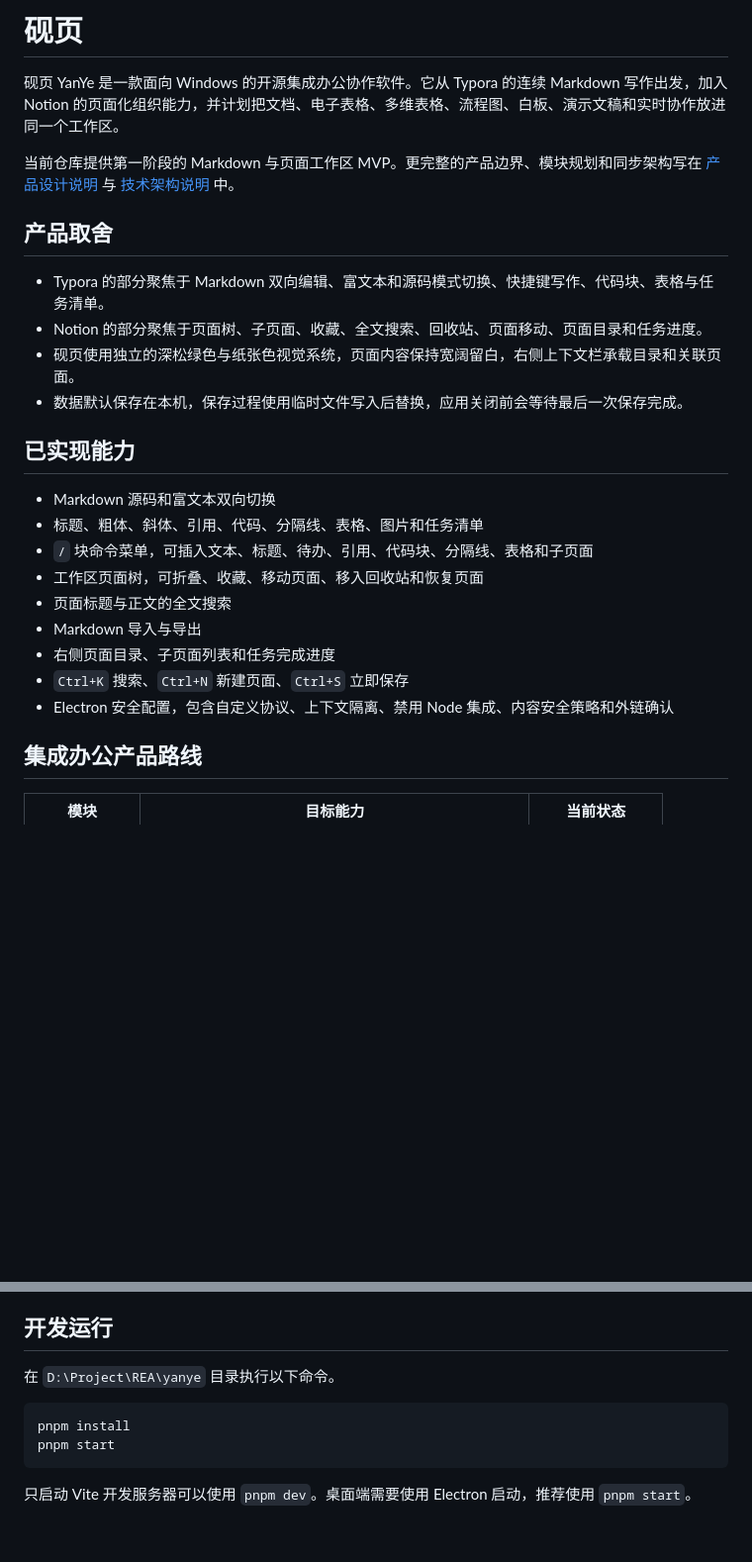
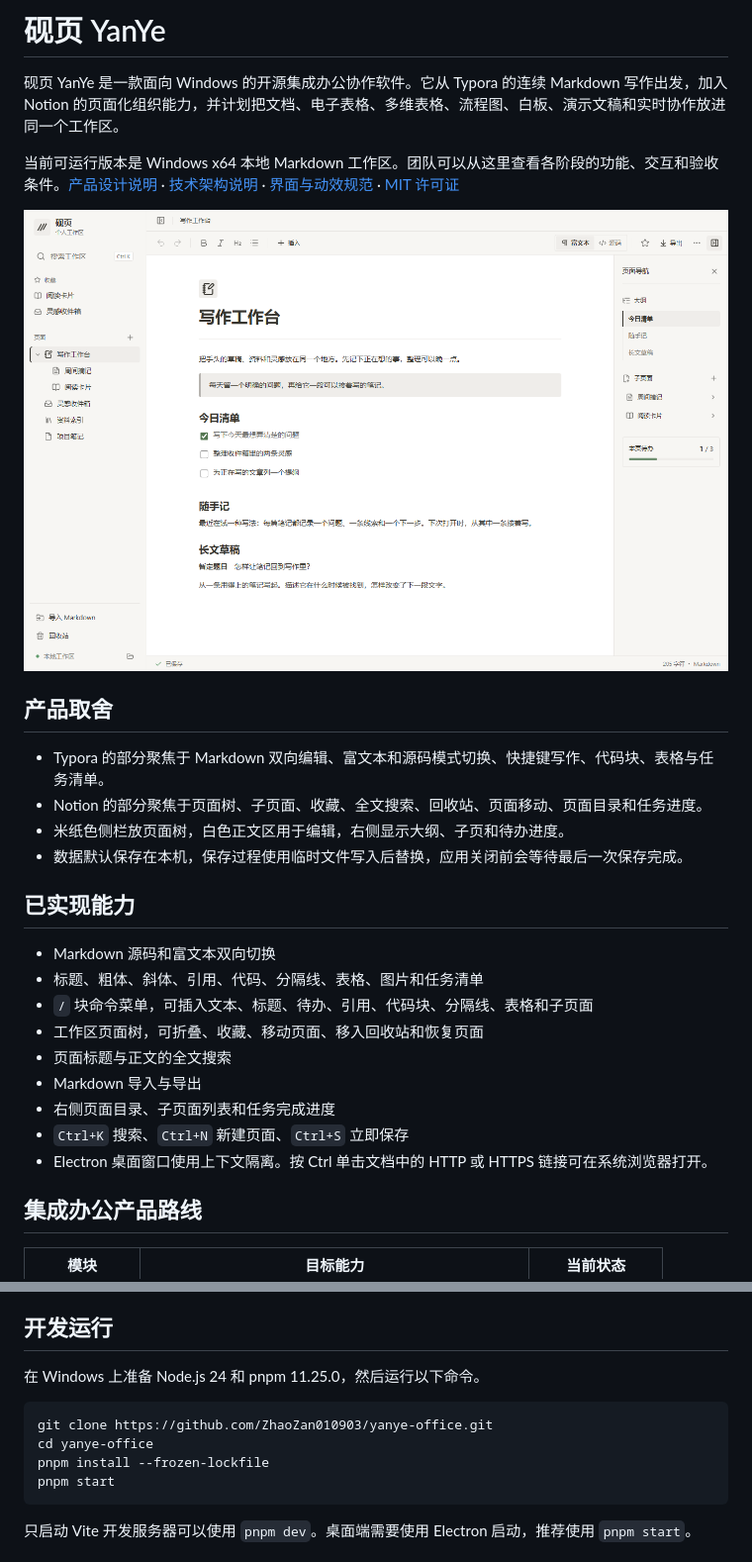
Before and after one commit to ZhaoZan010903/yanye-office, a Markdown page: README.md, 2 parts joined by grey strips. Shown at 99% size. GitHub-like rendering; pictures changed too: docs/workspace.png (added); blank space fills up the shorter version.

Commit message:
Document the office suite roadmap and refine the Windows writing surface

````diff
--- a/README.md
+++ b/README.md
@@ -1,14 +1,16 @@
-# 砚页
+# 砚页 YanYe
 
 砚页 YanYe 是一款面向 Windows 的开源集成办公协作软件。它从 Typora 的连续 Markdown 写作出发，加入 Notion 的页面化组织能力，并计划把文档、电子表格、多维表格、流程图、白板、演示文稿和实时协作放进同一个工作区。
 
-当前仓库提供第一阶段的 Markdown 与页面工作区 MVP。更完整的产品边界、模块规划和同步架构写在 [产品设计说明](docs/PRODUCT_SPEC.md) 与 [技术架构说明](docs/ARCHITECTURE.md) 中。
+当前可运行版本是 Windows x64 本地 Markdown 工作区。团队可以从这里查看各阶段的功能、交互和验收条件。[产品设计说明](docs/PRODUCT_SPEC.md) · [技术架构说明](docs/ARCHITECTURE.md) · [界面与动效规范](docs/STYLE_SPEC.md) · [MIT 许可证](LICENSE)
+
+![砚页的 Windows 编辑器，左侧为页面树，中间为正文，右侧为大纲及任务进度](docs/workspace.png)
 
 ## 产品取舍
 
 - Typora 的部分聚焦于 Markdown 双向编辑、富文本和源码模式切换、快捷键写作、代码块、表格与任务清单。
 - Notion 的部分聚焦于页面树、子页面、收藏、全文搜索、回收站、页面移动、页面目录和任务进度。
-- 砚页使用独立的深松绿色与纸张色视觉系统，页面内容保持宽阔留白，右侧上下文栏承载目录和关联页面。
+- 米纸色侧栏放页面树，白色正文区用于编辑，右侧显示大纲、子页和待办进度。
 - 数据默认保存在本机，保存过程使用临时文件写入后替换，应用关闭前会等待最后一次保存完成。
 
 ## 已实现能力
@@ -21,7 +23,7 @@
 - Markdown 导入与导出
 - 右侧页面目录、子页面列表和任务完成进度
 - `Ctrl+K` 搜索、`Ctrl+N` 新建页面、`Ctrl+S` 立即保存
-- Electron 安全配置，包含自定义协议、上下文隔离、禁用 Node 集成、内容安全策略和外链确认
+- Electron 桌面窗口使用上下文隔离。按 Ctrl 单击文档中的 HTTP 或 HTTPS 链接可在系统浏览器打开。
 
 ## 集成办公产品路线
 
@@ -38,10 +40,12 @@
 
 ## 开发运行
 
-在 `D:\Project\REA\yanye` 目录执行以下命令。
+在 Windows 上准备 Node.js 24 和 pnpm 11.25.0，然后运行以下命令。
 
 ```powershell
-pnpm install
+git clone https://github.com/ZhaoZan010903/yanye-office.git
+cd yanye-office
+pnpm install --frozen-lockfile
 pnpm start
 ```
 
````
Also changed, not shown: docs/ARCHITECTURE.md (added, +293 -0 lines), docs/PRODUCT_SPEC.md (added, +269 -0 lines), docs/STYLE_SPEC.md (+7 -1 lines), 5 other files.
